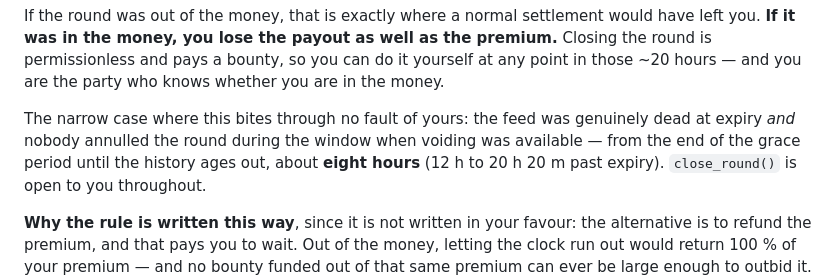
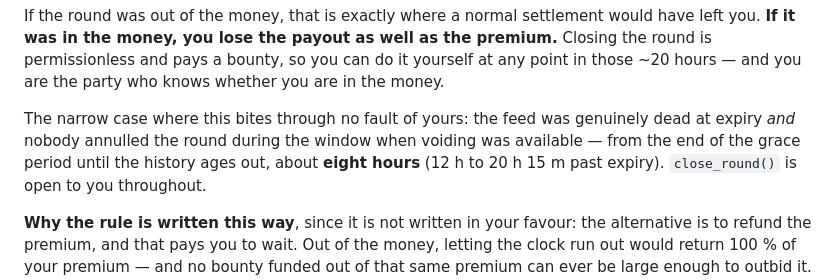
Before and after one commit to tamerrarda/Antares, a Markdown page: docs/BIDDER.md, the part around the change. GitHub-like rendering.

```diff
--- a/docs/BIDDER.md
+++ b/docs/BIDDER.md
@@ -230,7 +230,7 @@ you are the party who knows whether you are in the money.
 
 The narrow case where this bites through no fault of yours: the feed was genuinely dead at expiry
 *and* nobody annulled the round during the window when voiding was available — from the end of the
-grace period until the history ages out, about **eight hours** (12 h to 20 h 20 m past expiry).
+grace period until the history ages out, about **eight hours** (12 h to 20 h 15 m past expiry).
 `close_round()` is open to you throughout.
 
 **Why the rule is written this way**, since it is not written in your favour: the alternative is to
```
Also changed, not shown: docs/KNOWN_ISSUES.md (+1 -1 lines).
